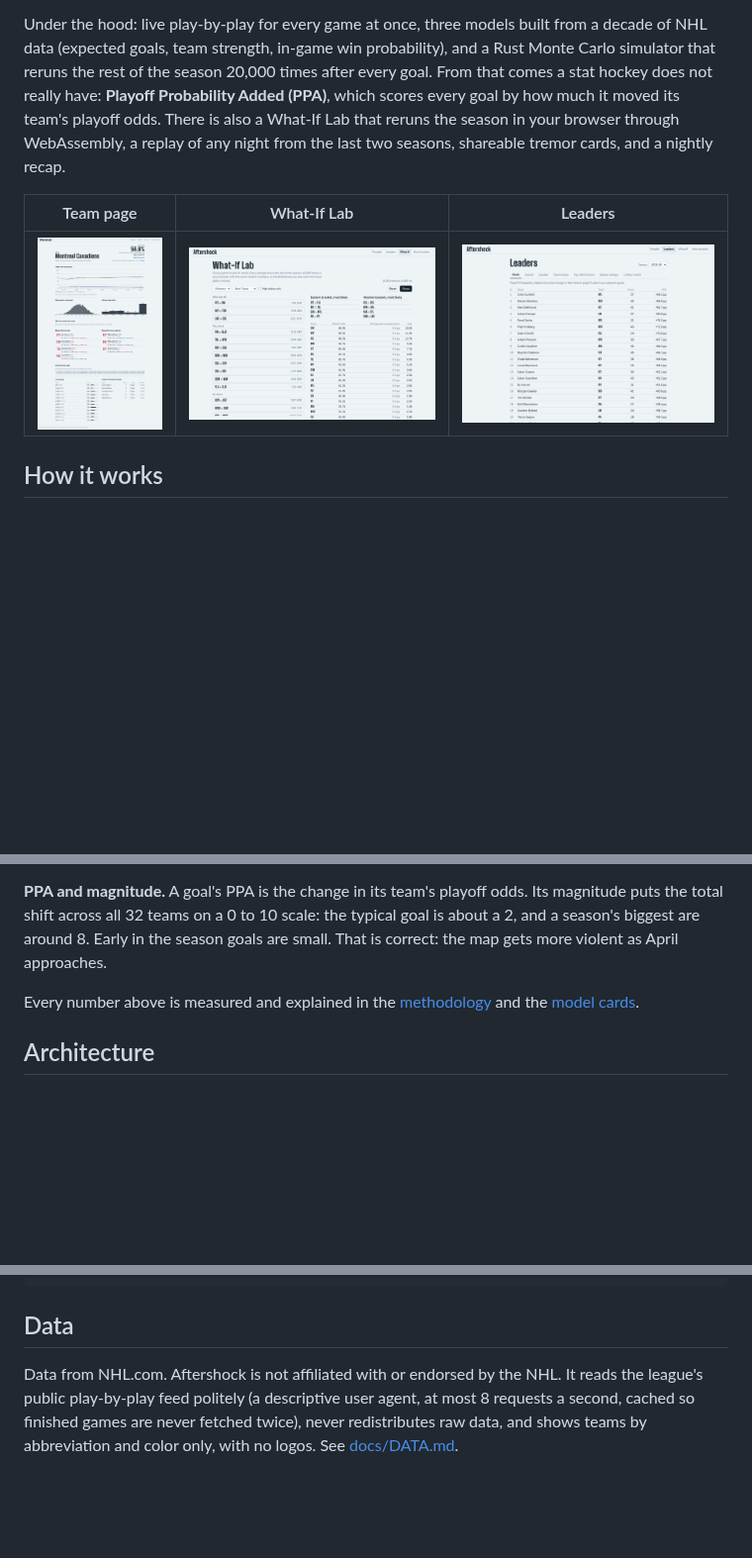
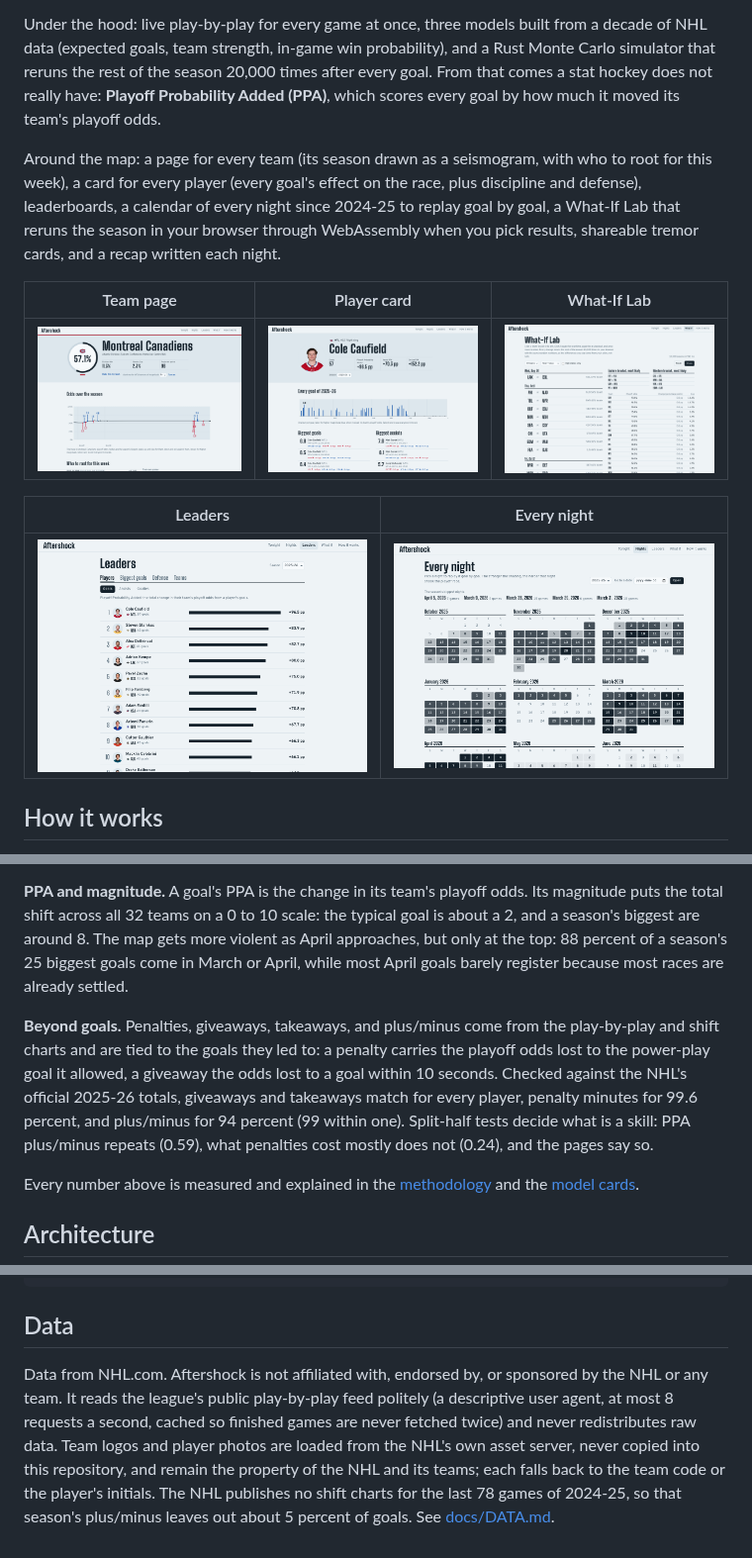
Before and after one commit to yasher3413/Aftershock, a Markdown page: README.md, 3 parts joined by grey strips. Shown at 99% size. Rendered like a GitHub page; pictures changed too: docs/media/leaders.png, docs/media/nights.png (added), docs/media/player.png (added); blank space fills up the shorter version.

Commit message:
Update the README and data notes for player cards, discipline stats, and logos

```diff
--- a/README.md
+++ b/README.md
@@ -14,13 +14,22 @@ from a decade of NHL data (expected goals, team strength, in-game win
 probability), and a Rust Monte Carlo simulator that reruns the rest of the
 season 20,000 times after every goal. From that comes a stat hockey does not
 really have: **Playoff Probability Added (PPA)**, which scores every goal by
-how much it moved its team's playoff odds. There is also a What-If Lab that
-reruns the season in your browser through WebAssembly, a replay of any night
-from the last two seasons, shareable tremor cards, and a nightly recap.
+how much it moved its team's playoff odds.
 
-| Team page | What-If Lab | Leaders |
+Around the map: a page for every team (its season drawn as a seismogram, with
+who to root for this week), a card for every player (every goal's effect on
+the race, plus discipline and defense), leaderboards, a calendar of every
+night since 2024-25 to replay goal by goal, a What-If Lab that reruns the
+season in your browser through WebAssembly when you pick results, shareable
+tremor cards, and a recap written each night.
+
+| Team page | Player card | What-If Lab |
 |---|---|---|
-| ![Team page with odds history, points distribution, and rooting guide](docs/media/team.png) | ![What-If Lab with game picks and the resulting odds](docs/media/what-if.png) | ![Playoff Probability Added leaders](docs/media/leaders.png) |
+| ![Team page: odds ring and the season as a seismogram of its biggest goals](docs/media/team.png) | ![Player card: headshot, season totals, and every goal by magnitude](docs/media/player.png) | ![What-If Lab: a pick sheet where clicking a team picks it to win](docs/media/what-if.png) |
+
+| Leaders | Every night |
+|---|---|
+| ![Playoff Probability Added leaders, drawn as ranked bars](docs/media/leaders.png) | ![A season calendar shaded by how hard each night shook the playoff race](docs/media/nights.png) |
 
 ## How it works
 
@@ -56,9 +65,19 @@ real shift of a few tenths of a percentage point would drown in noise.
 
 **PPA and magnitude.** A goal's PPA is the change in its team's playoff odds.
 Its magnitude puts the total shift across all 32 teams on a 0 to 10 scale:
-the typical goal is about a 2, and a season's biggest are around 8. Early in
-the season goals are small. That is correct: the map gets more violent as
-April approaches.
+the typical goal is about a 2, and a season's biggest are around 8. The map
+gets more violent as April approaches, but only at the top: 88 percent of a
+season's 25 biggest goals come in March or April, while most April goals
+barely register because most races are already settled.
+
+**Beyond goals.** Penalties, giveaways, takeaways, and plus/minus come from
+the play-by-play and shift charts and are tied to the goals they led to: a
+penalty carries the playoff odds lost to the power-play goal it allowed, a
+giveaway the odds lost to a goal within 10 seconds. Checked against the NHL's
+official 2025-26 totals, giveaways and takeaways match for every player,
+penalty minutes for 99.6 percent, and plus/minus for 94 percent (99 within
+one). Split-half tests decide what is a skill: PPA plus/minus repeats (0.59),
+what penalties cost mostly does not (0.24), and the pages say so.
 
 Every number above is measured and explained in the
 [methodology](docs/MODELS.md) and the [model cards](ml/MODEL_CARDS.md).
@@ -131,8 +156,13 @@ docs/                    architecture, data, models, simulator, API, design, dep
 
 ## Data
 
-Data from NHL.com. Aftershock is not affiliated with or endorsed by the NHL.
-It reads the league's public play-by-play feed politely (a descriptive user
-agent, at most 8 requests a second, cached so finished games are never
-fetched twice), never redistributes raw data, and shows teams by abbreviation
-and color only, with no logos. See [docs/DATA.md](docs/DATA.md).
+Data from NHL.com. Aftershock is not affiliated with, endorsed by, or
+sponsored by the NHL or any team. It reads the league's public play-by-play
+feed politely (a descriptive user agent, at most 8 requests a second, cached
+so finished games are never fetched twice) and never redistributes raw data.
+Team logos and player photos are loaded from the NHL's own asset server, never
+copied into this repository, and remain the property of the NHL and its
+teams; each falls back to the team code or the player's initials. The NHL
+publishes no shift charts for the last 78 games of 2024-25, so that season's
+plus/minus leaves out about 5 percent of goals. See
+[docs/DATA.md](docs/DATA.md).
```
Also changed, not shown: other parts of README.md (+6 -0 lines), docs/DATA.md (+13 -5 lines), 3 other files.
